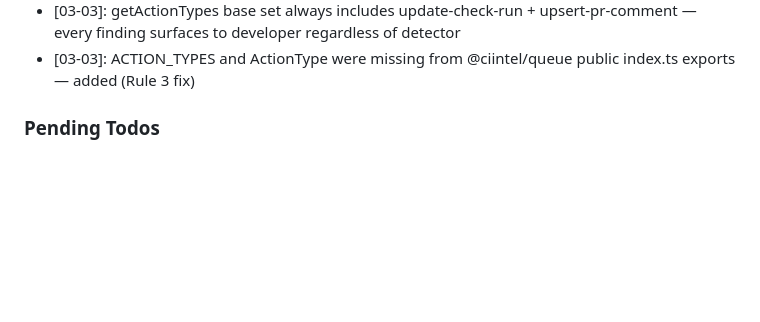
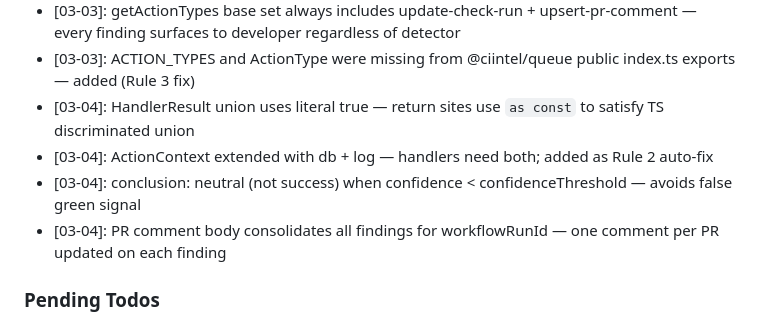
Before and after one commit to tarshadesouza/cyclops, a Markdown page: .planning/STATE.md, the part around one of its changes. Drawn GitHub-style; blank space fills up the shorter version.

```diff
--- a/.planning/STATE.md
+++ b/.planning/STATE.md
@@ -109,6 +109,10 @@ Recent decisions affecting current work:
 - [03-03]: Kill switch order: per-detector gate first, then per-action-type gate (prComments/checkRuns/autofix)
 - [03-03]: getActionTypes base set always includes update-check-run + upsert-pr-comment — every finding surfaces to developer regardless of detector
 - [03-03]: ACTION_TYPES and ActionType were missing from @ciintel/queue public index.ts exports — added (Rule 3 fix)
+- [03-04]: HandlerResult union uses literal true — return sites use `as const` to satisfy TS discriminated union
+- [03-04]: ActionContext extended with db + log — handlers need both; added as Rule 2 auto-fix
+- [03-04]: conclusion: neutral (not success) when confidence < confidenceThreshold — avoids false green signal
+- [03-04]: PR comment body consolidates all findings for workflowRunId — one comment per PR updated on each finding
 
 ### Pending Todos
 
```
Also changed, not shown: other parts of .planning/STATE.md (+9 -9 lines), 1 other file.
